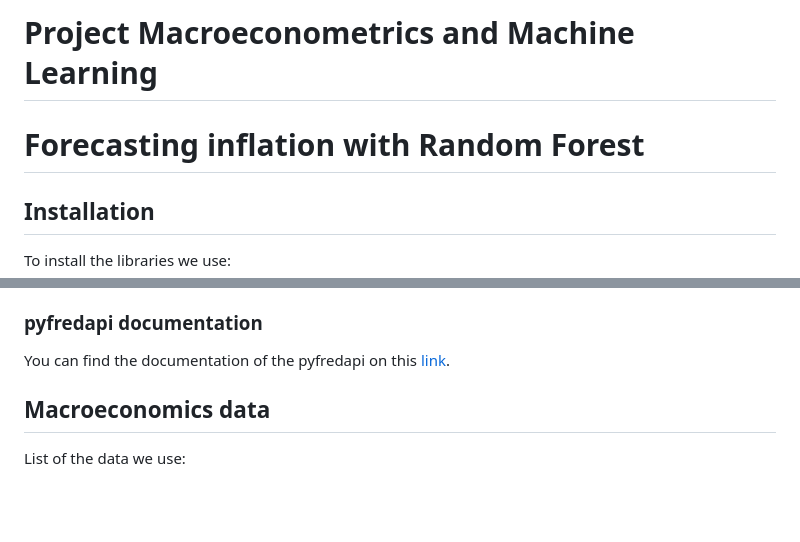
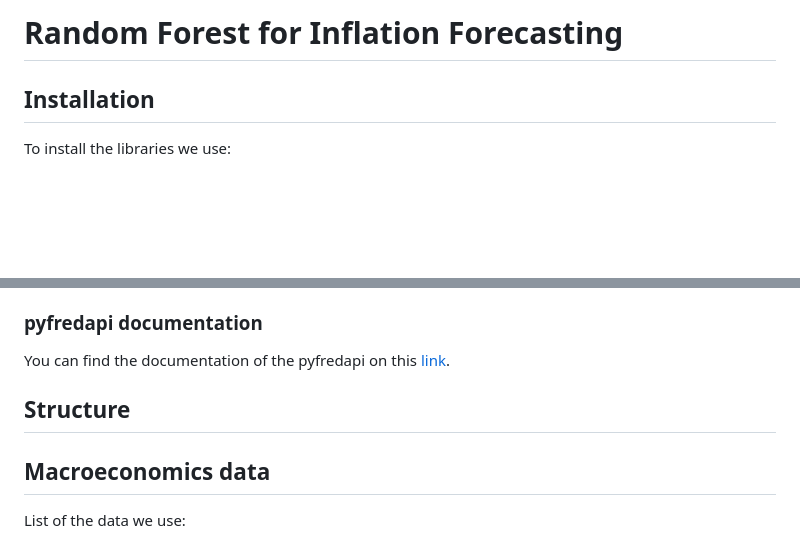
Before and after one commit to RemiHurstel/Macroeconometrics-and-Machine-Learning, a Markdown page: README.md, 2 parts joined by grey strips. Drawn GitHub-style; blank space fills up the shorter version.

```diff
--- a/README.md
+++ b/README.md
@@ -1,6 +1,4 @@
-# Project Macroeconometrics and Machine Learning
-
-# Forecasting inflation with Random Forest
+# Random Forest for Inflation Forecasting
 
 ## Installation
 
@@ -23,6 +21,9 @@ You can now use the notebook named `download` !
 ### pyfredapi documentation
 
 You can find the documentation of the pyfredapi on this [link](https://pyfredapi.readthedocs.io/en/latest/).
+
+## Structure
+
 
 ## Macroeconomics data
 
```
